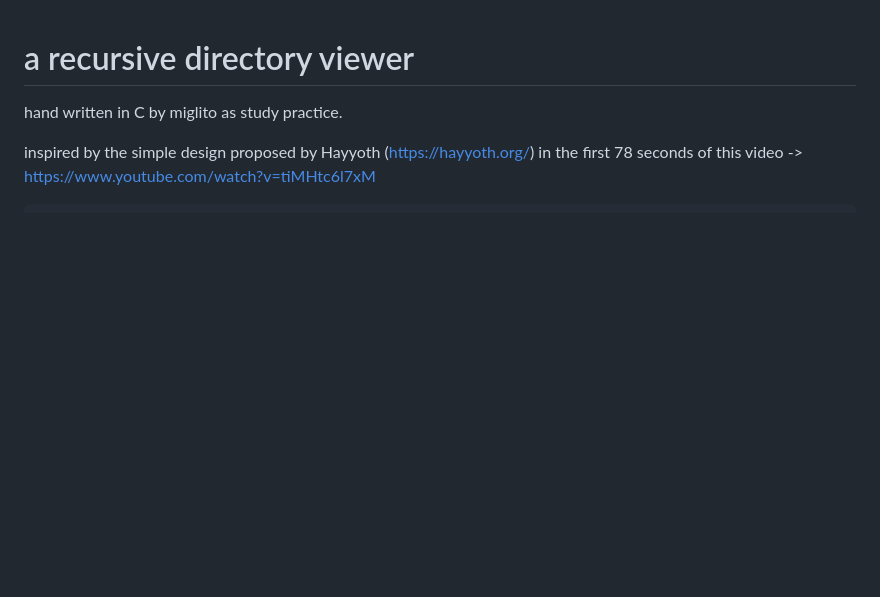
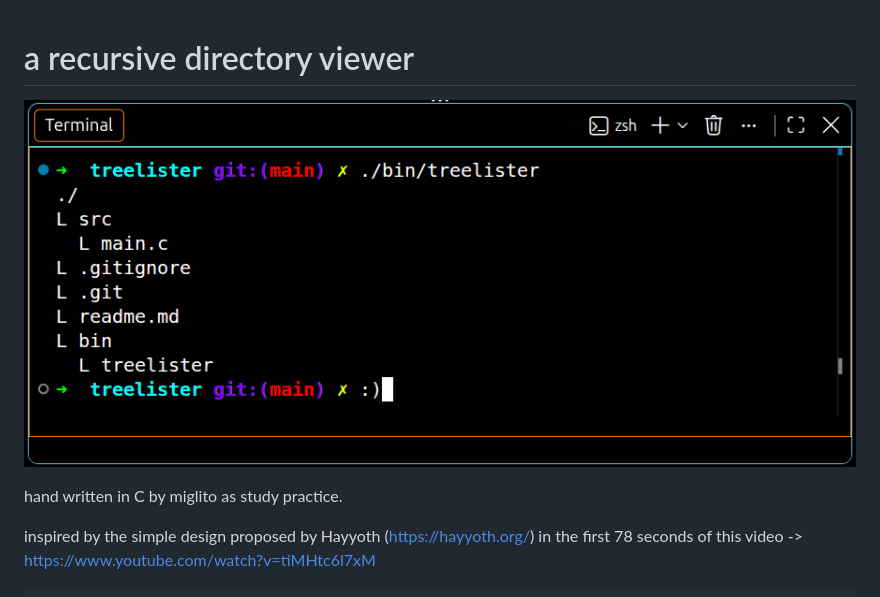
Before and after one commit to miglitopictures/treelister, a Markdown page: readme.md, the part around the change. Drawn GitHub-style; pictures changed too: print.png (added); blank space fills up the shorter version.

Commit message:
adding print to readme

```diff
--- a/readme.md
+++ b/readme.md
@@ -1,4 +1,7 @@
 # a recursive directory viewer
+
+![a print of the program showing the directory of this exact repo](./print.png)
+
 hand written in C by miglito as study practice.
 
 inspired by the simple design proposed by Hayyoth (https://hayyoth.org/)
```
Also changed, not shown: 4 other files.
